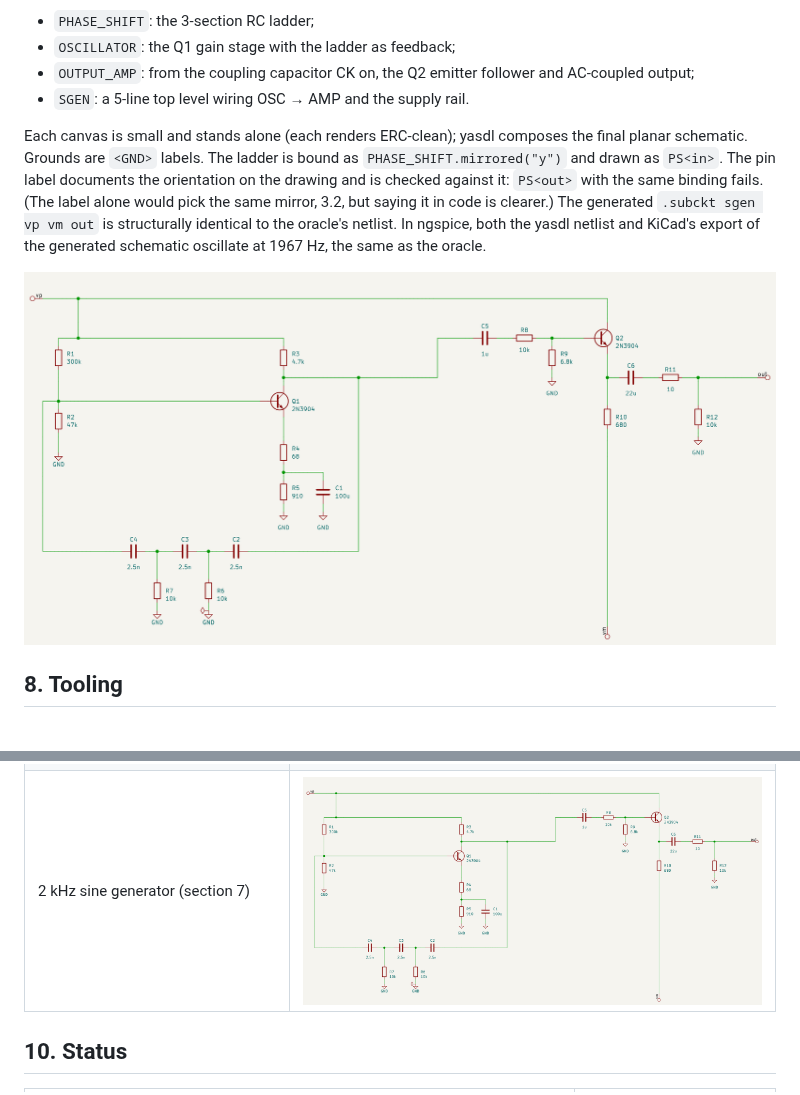
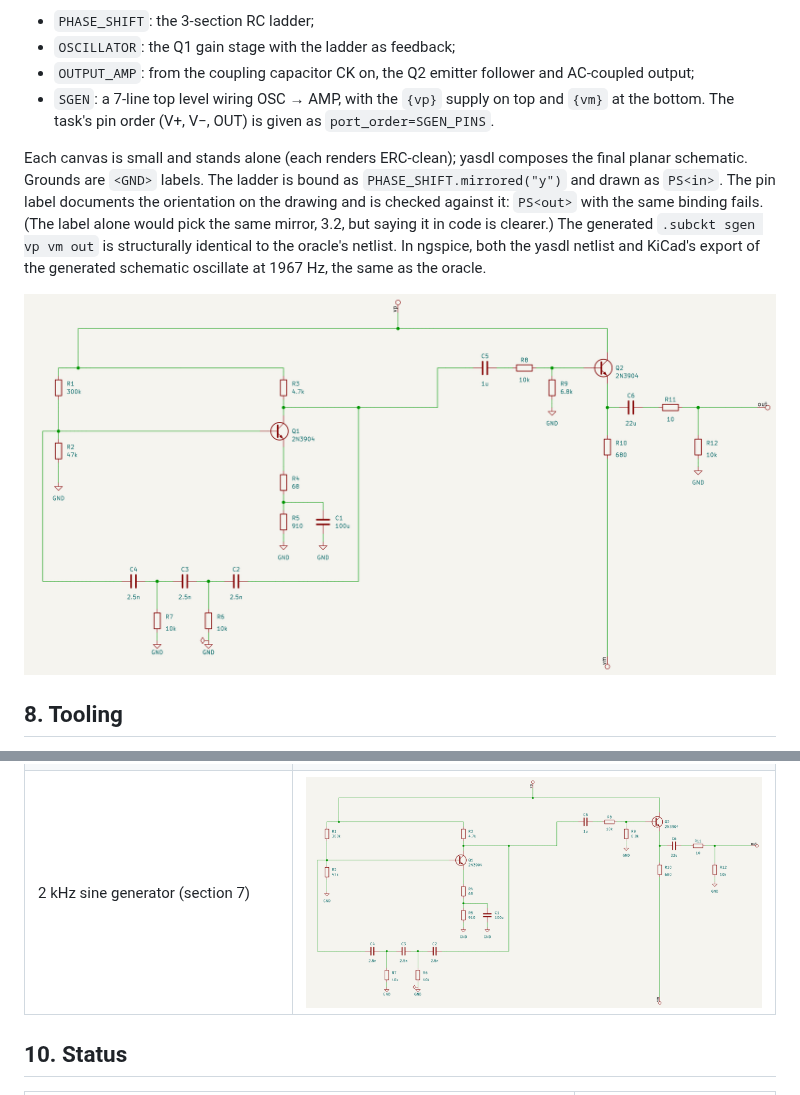
Before and after one commit to deniskokarev/yasdl, a Markdown page: README.md, 2 parts joined by grey strips. GitHub-like rendering; pictures changed too: docs/examples/SGen.png.

Commit message:
sgen: {vp} on top of SGEN (power); task pin order via port_order=SGEN_PINS; skill/README note

```diff
--- a/README.md
+++ b/README.md
@@ -414,7 +414,8 @@ emitter-follower buffer), composed from small blocks:
 - `OSCILLATOR`: the Q1 gain stage with the ladder as feedback;
 - `OUTPUT_AMP`: from the coupling capacitor CK on, the Q2 emitter follower and AC-coupled
   output;
-- `SGEN`: a 5-line top level wiring OSC → AMP and the supply rail.
+- `SGEN`: a 7-line top level wiring OSC → AMP, with the `{vp}` supply on top and `{vm}` at the
+  bottom. The task's pin order (V+, V−, OUT) is given as `port_order=SGEN_PINS`.
 
 Each canvas is small and stands alone (each renders ERC-clean); yasdl composes the final
 planar schematic. Grounds are `<GND>` labels. The ladder is bound as
```
Also changed, not shown: skills/yasdl-circuit-design/SKILL.md (+5 -2 lines), 3 other files.
